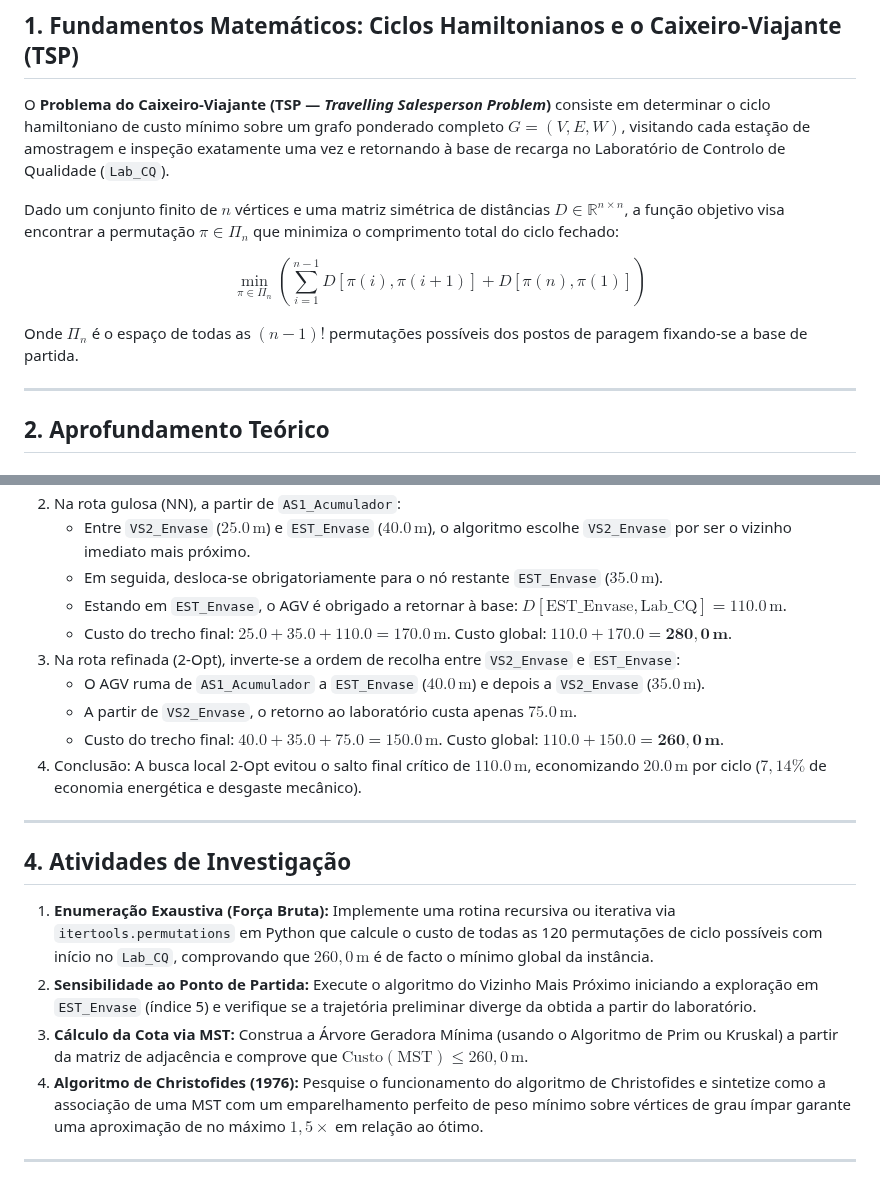
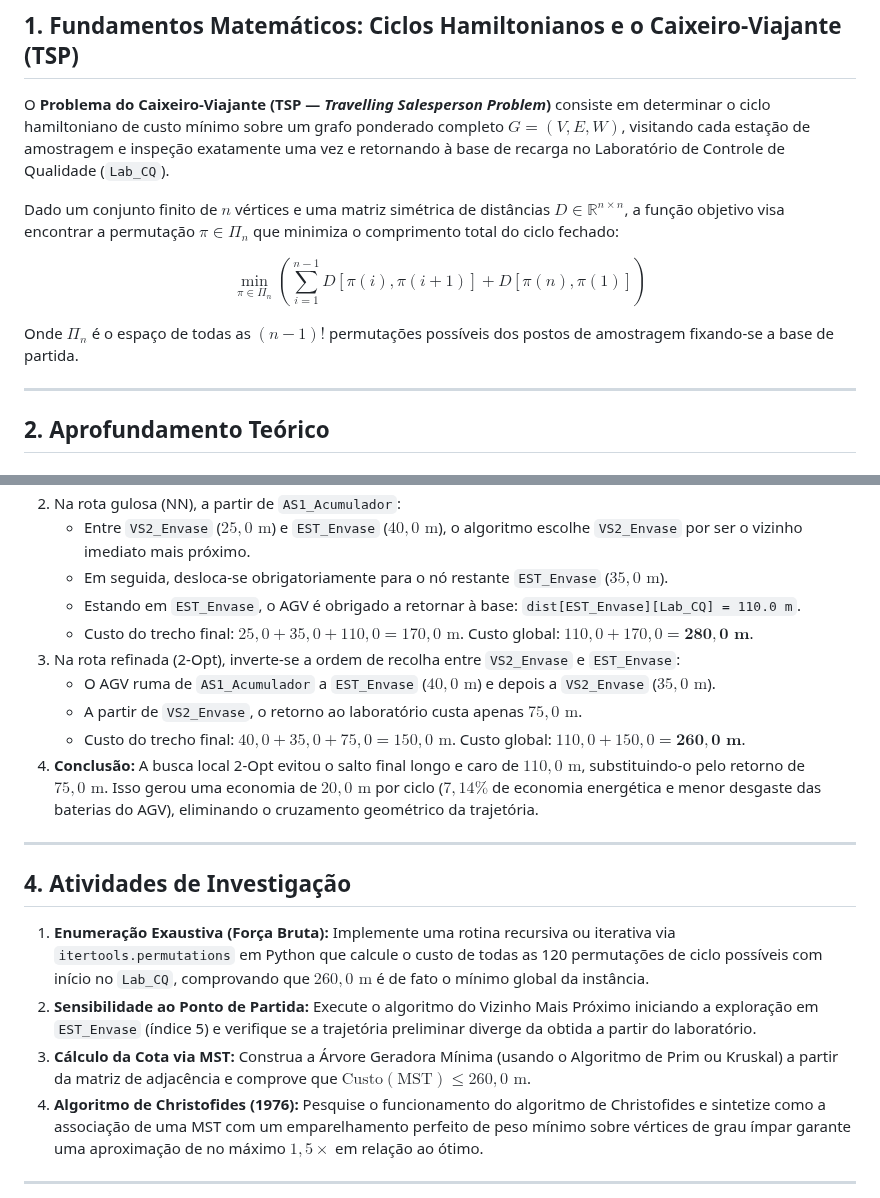
Before and after one commit to GuiCastro7/Grupo-3---ECAA08, a Markdown page: etapa-02-grafos/17 - Problemas Hamiltonianos e Roteamento de AGV.md, 2 parts joined by grey strips. GitHub-like rendering.

```diff
--- a/etapa-02-grafos/17 - Problemas Hamiltonianos e Roteamento de AGV.md
+++ b/etapa-02-grafos/17 - Problemas Hamiltonianos e Roteamento de AGV.md
@@ -2,13 +2,13 @@
 
 ## 1. Fundamentos Matemáticos: Ciclos Hamiltonianos e o Caixeiro-Viajante (TSP)
 
-O **Problema do Caixeiro-Viajante (TSP — *Travelling Salesperson Problem*)** consiste em determinar o ciclo hamiltoniano de custo mínimo sobre um grafo ponderado completo $G = (V, E, W)$, visitando cada estação de amostragem e inspeção exatamente uma vez e retornando à base de recarga no Laboratório de Controlo de Qualidade (`Lab_CQ`).
+O **Problema do Caixeiro-Viajante (TSP — *Travelling Salesperson Problem*)** consiste em determinar o ciclo hamiltoniano de custo mínimo sobre um grafo ponderado completo $G = (V, E, W)$, visitando cada estação de amostragem e inspeção exatamente uma vez e retornando à base de recarga no Laboratório de Controle de Qualidade (`Lab_CQ`).
 
 Dado um conjunto finito de $n$ vértices e uma matriz simétrica de distâncias $D \in \mathbb{R}^{n \times n}$, a função objetivo visa encontrar a permutação $\pi \in \Pi_n$ que minimiza o comprimento total do ciclo fechado:
 
 $$\min_{\pi \in \Pi_n} \left( \sum_{i=1}^{n-1} D[\pi(i), \pi(i+1)] + D[\pi(n), \pi(1)] \right)$$
 
-Onde $\Pi_n$ é o espaço de todas as $(n-1)!$ permutações possíveis dos postos de paragem fixando-se a base de partida.
+Onde $\Pi_n$ é o espaço de todas as $(n-1)!$ permutações possíveis dos postos de amostragem fixando-se a base de partida.
 
 ---
 
@@ -72,21 +72,21 @@ $$\text{Custo}(\text{MST}) \le \text{Custo}(\text{Ciclo Hamiltoniano Ótimo})$$
 2. Na rota gulosa (NN), a partir de `AS1_Acumulador`:
-   * Entre `VS2_Envase` ($25.0\,\text{m}$) e `EST_Envase` ($40.0\,\text{m}$), o algoritmo escolhe `VS2_Envase` por ser o vizinho imediato mais próximo.
-   * Em seguida, desloca-se obrigatoriamente para o nó restante `EST_Envase` ($35.0\,\text{m}$).
-   * Estando em `EST_Envase`, o AGV é obrigado a retornar à base: $D[\text{EST\_Envase}, \text{Lab\_CQ}] = 110.0\,\text{m}$.
-   * Custo do trecho final: $25.0 + 35.0 + 110.0 = 170.0\,\text{m}$. Custo global: $110.0 + 170.0 = \mathbf{280{,}0\,\text{m}}$.
+   * Entre `VS2_Envase` ($25{,}0\text{ m}$) e `EST_Envase` ($40{,}0\text{ m}$), o algoritmo escolhe `VS2_Envase` por ser o vizinho imediato mais próximo.
+   * Em seguida, desloca-se obrigatoriamente para o nó restante `EST_Envase` ($35{,}0\text{ m}$).
+   * Estando em `EST_Envase`, o AGV é obrigado a retornar à base: `dist[EST_Envase][Lab_CQ] = 110.0 m`.
+   * Custo do trecho final: $25{,}0 + 35{,}0 + 110{,}0 = 170{,}0\text{ m}$. Custo global: $110{,}0 + 170{,}0 = \mathbf{280{,}0\text{ m}}$.
 3. Na rota refinada (2-Opt), inverte-se a ordem de recolha entre `VS2_Envase` e `EST_Envase`:
-   * O AGV ruma de `AS1_Acumulador` a `EST_Envase` ($40.0\,\text{m}$) e depois a `VS2_Envase` ($35.0\,\text{m}$).
-   * A partir de `VS2_Envase`, o retorno ao laboratório custa apenas $75.0\,\text{m}$.
-   * Custo do trecho final: $40.0 + 35.0 + 75.0 = 150.0\,\text{m}$. Custo global: $110.0 + 150.0 = \mathbf{260{,}0\,\text{m}}$.
-4. Conclusão: A busca local 2-Opt evitou o salto final crítico de $110.0\,\text{m}$, economizando $20.0\,\text{m}$ por ciclo ($7{,}14\%$ de economia energética e desgaste mecânico).
+   * O AGV ruma de `AS1_Acumulador` a `EST_Envase` ($40{,}0\text{ m}$) e depois a `VS2_Envase` ($35{,}0\text{ m}$).
+   * A partir de `VS2_Envase`, o retorno ao laboratório custa apenas $75{,}0\text{ m}$.
+   * Custo do trecho final: $40{,}0 + 35{,}0 + 75{,}0 = 150{,}0\text{ m}$. Custo global: $110{,}0 + 150{,}0 = \mathbf{260{,}0\text{ m}}$.
+4. **Conclusão:** A busca local 2-Opt evitou o salto final longo e caro de $110{,}0\text{ m}$, substituindo-o pelo retorno de $75{,}0\text{ m}$. Isso gerou uma economia de $20{,}0\text{ m}$ por ciclo ($7{,}14\%$ de economia energética e menor desgaste das baterias do AGV), eliminando o cruzamento geométrico da trajetória.
 
 ---
 
 ## 4. Atividades de Investigação
 
-1. **Enumeração Exaustiva (Força Bruta):** Implemente uma rotina recursiva ou iterativa via `itertools.permutations` em Python que calcule o custo de todas as 120 permutações de ciclo possíveis com início no `Lab_CQ`, comprovando que $260{,}0\,\text{m}$ é de facto o mínimo global da instância.
+1. **Enumeração Exaustiva (Força Bruta):** Implemente uma rotina recursiva ou iterativa via `itertools.permutations` em Python que calcule o custo de todas as 120 permutações de ciclo possíveis com início no `Lab_CQ`, comprovando que $260{,}0\text{ m}$ é de fato o mínimo global da instância.
 2. **Sensibilidade ao Ponto de Partida:** Execute o algoritmo do Vizinho Mais Próximo iniciando a exploração em `EST_Envase` (índice 5) e verifique se a trajetória preliminar diverge da obtida a partir do laboratório.
-3. **Cálculo da Cota via MST:** Construa a Árvore Geradora Mínima (usando o Algoritmo de Prim ou Kruskal) a partir da matriz de adjacência e comprove que $\text{Custo}(\text{MST}) \le 260{,}0\,\text{m}$.
+3. **Cálculo da Cota via MST:** Construa a Árvore Geradora Mínima (usando o Algoritmo de Prim ou Kruskal) a partir da matriz de adjacência e comprove que $\text{Custo}(\text{MST}) \le 260{,}0\text{ m}$.
 4. **Algoritmo de Christofides (1976):** Pesquise o funcionamento do algoritmo de Christofides e sintetize como a associação de uma MST com um emparelhamento perfeito de peso mínimo sobre vértices de grau ímpar garante uma aproximação de no máximo $1{,}5\times$ em relação ao ótimo.
 
 ---
```
Also changed, not shown: other parts of etapa-02-grafos/17 - Problemas Hamiltonianos e Roteamento de AGV.md (+13 -13 lines).
